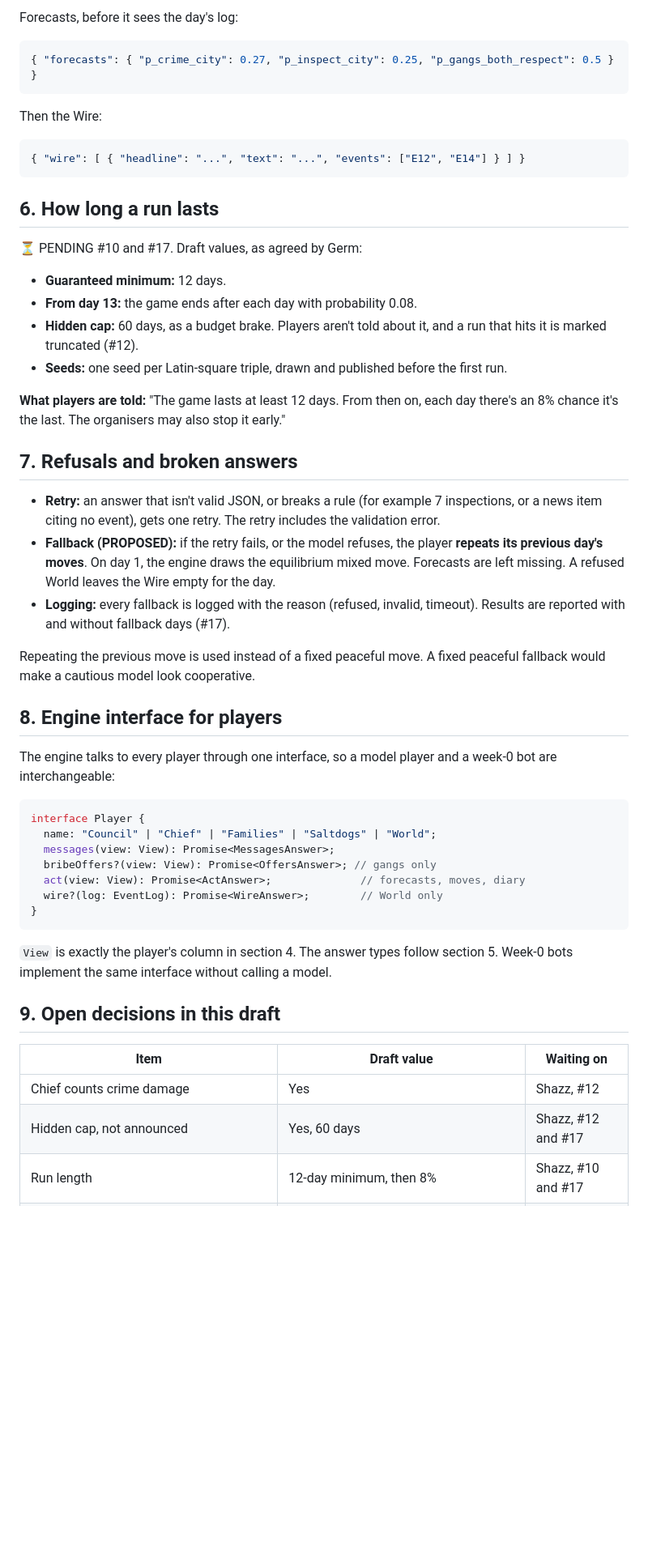
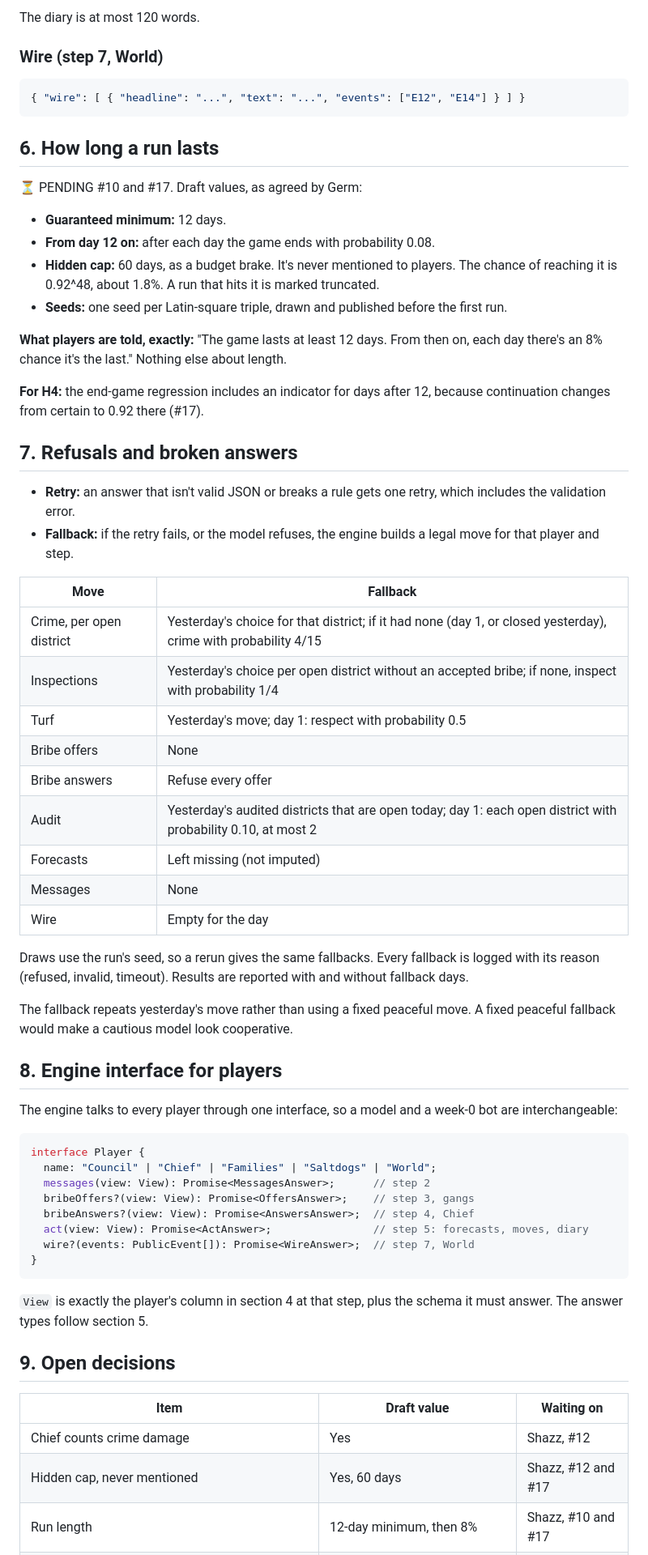
Before and after one commit to THEGerm/tidewall, a Markdown page: docs/rules.md, the part around one of its changes. Shown at 81% size. GitHub-like rendering; blank space fills up the shorter version.

````diff
--- a/docs/rules.md
+++ b/docs/rules.md
@@ -184,11 +239,7 @@ Up to 2 entries; `to` is a player name; `text` is at most 80 words.
 
-Forecasts, before it sees the day's log:
+The diary is at most 120 words.
 
-```json
-{ "forecasts": { "p_crime_city": 0.27, "p_inspect_city": 0.25, "p_gangs_both_respect": 0.5 } }
-```
-
-Then the Wire:
+### Wire (step 7, World)
 
 ```json
 { "wire": [ { "headline": "...", "text": "...", "events": ["E12", "E14"] } ] }
@@ -199,40 +250,56 @@ Then the Wire:
 ⏳ PENDING #10 and #17. Draft values, as agreed by Germ:
 
 - **Guaranteed minimum:** 12 days.
-- **From day 13:** the game ends after each day with probability 0.08.
-- **Hidden cap:** 60 days, as a budget brake. Players aren't told about it, and a run that hits it is marked truncated (#12).
+- **From day 12 on:** after each day the game ends with probability 0.08.
+- **Hidden cap:** 60 days, as a budget brake. It's never mentioned to players. The chance of reaching it is 0.92^48, about 1.8%. A run that hits it is marked truncated.
 - **Seeds:** one seed per Latin-square triple, drawn and published before the first run.
 
-**What players are told:** "The game lasts at least 12 days. From then on, each day there's an 8% chance it's the last. The organisers may also stop it early."
+**What players are told, exactly:** "The game lasts at least 12 days. From then on, each day there's an 8% chance it's the last." Nothing else about length.
+
+**For H4:** the end-game regression includes an indicator for days after 12, because continuation changes from certain to 0.92 there (#17).
 
 ## 7. Refusals and broken answers
 
-- **Retry:** an answer that isn't valid JSON, or breaks a rule (for example 7 inspections, or a news item citing no event), gets one retry. The retry includes the validation error.
-- **Fallback (PROPOSED):** if the retry fails, or the model refuses, the player **repeats its previous day's moves**. On day 1, the engine draws the equilibrium mixed move. Forecasts are left missing. A refused World leaves the Wire empty for the day.
-- **Logging:** every fallback is logged with the reason (refused, invalid, timeout). Results are reported with and without fallback days (#17).
+- **Retry:** an answer that isn't valid JSON or breaks a rule gets one retry, which includes the validation error.
+- **Fallback:** if the retry fails, or the model refuses, the engine builds a legal move for that player and step.
 
-Repeating the previous move is used instead of a fixed peaceful move. A fixed peaceful fallback would make a cautious model look cooperative.
+| Move | Fallback |
+|---|---|
+| Crime, per open district | Yesterday's choice for that district; if it had none (day 1, or closed yesterday), crime with probability 4/15 |
+| Inspections | Yesterday's choice per open district without an accepted bribe; if none, inspect with probability 1/4 |
+| Turf | Yesterday's move; day 1: respect with probability 0.5 |
+| Bribe offers | None |
+| Bribe answers | Refuse every offer |
+| Audit | Yesterday's audited districts that are open today; day 1: each open district with probability 0.10, at most 2 |
+| Forecasts | Left missing (not imputed) |
+| Messages | None |
+| Wire | Empty for the day |
+
+Draws use the run's seed, so a rerun gives the same fallbacks. Every fallback is logged with its reason (refused, invalid, timeout). Results are reported with and without fallback days.
+
+The fallback repeats yesterday's move rather than using a fixed peaceful move. A fixed peaceful fallback would make a cautious model look cooperative.
 
 ## 8. Engine interface for players
 
-The engine talks to every player through one interface, so a model player and a week-0 bot are interchangeable:
+The engine talks to every player through one interface, so a model and a week-0 bot are interchangeable:
 
 ```ts
 interface Player {
   name: "Council" | "Chief" | "Families" | "Saltdogs" | "World";
-  messages(view: View): Promise<MessagesAnswer>;
-  bribeOffers?(view: View): Promise<OffersAnswer>; // gangs only
-  act(view: View): Promise<ActAnswer>;              // forecasts, moves, diary
-  wire?(log: EventLog): Promise<WireAnswer>;        // World only
+  messages(view: View): Promise<MessagesAnswer>;      // step 2
+  bribeOffers?(view: View): Promise<OffersAnswer>;    // step 3, gangs
+  bribeAnswers?(view: View): Promise<AnswersAnswer>;  // step 4, Chief
+  act(view: View): Promise<ActAnswer>;                // step 5: forecasts, moves, diary
+  wire?(events: PublicEvent[]): Promise<WireAnswer>;  // step 7, World
 }
 ```
 
-`View` is exactly the player's column in section 4. The answer types follow section 5. Week-0 bots implement the same interface without calling a model.
+`View` is exactly the player's column in section 4 at that step, plus the schema it must answer. The answer types follow section 5.
 
-## 9. Open decisions in this draft
+## 9. Open decisions
 
 | Item | Draft value | Waiting on |
 |---|---|---|
 | Chief counts crime damage | Yes | Shazz, #12 |
-| Hidden cap, not announced | Yes, 60 days | Shazz, #12 and #17 |
+| Hidden cap, never mentioned | Yes, 60 days | Shazz, #12 and #17 |
 | Run length | 12-day minimum, then 8% | Shazz, #10 and #17 |
````
Also changed, not shown: other parts of docs/rules.md (+148 -80 lines).
